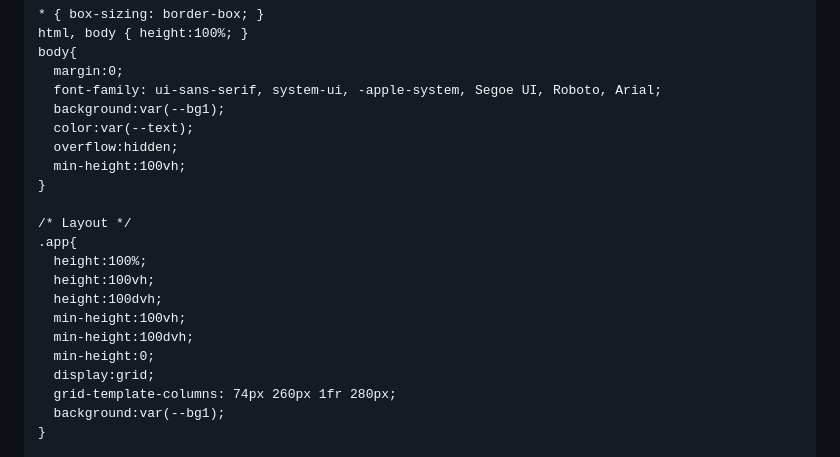
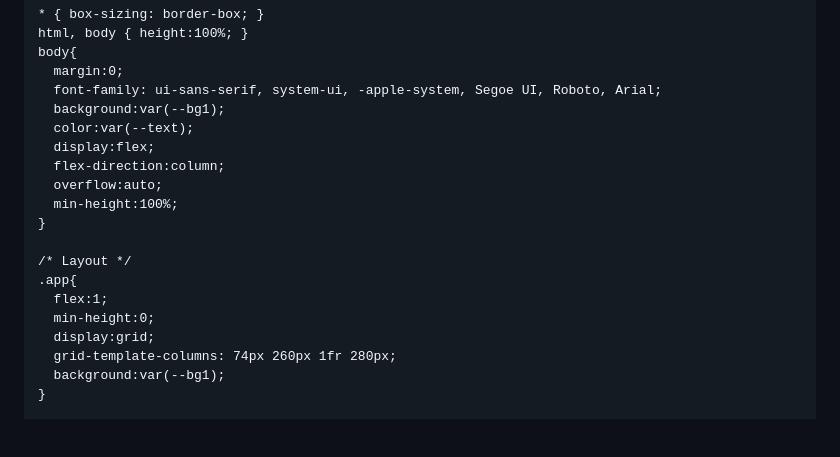
Before and after one commit to Techbrology/Techbrology.github.io, a Markdown page: README.md, the part around the change. Rendered like a GitHub page; blank space fills up the shorter version.

```diff
--- a/README.md
+++ b/README.md
@@ -31,17 +31,15 @@
       font-family: ui-sans-serif, system-ui, -apple-system, Segoe UI, Roboto, Arial;
       background:var(--bg1);
       color:var(--text);
-      overflow:hidden;
-      min-height:100vh;
+      display:flex;
+      flex-direction:column;
+      overflow:auto;
+      min-height:100%;
     }
 
     /* Layout */
     .app{
-      height:100%;
-      height:100vh;
-      height:100dvh;
-      min-height:100vh;
-      min-height:100dvh;
+      flex:1;
       min-height:0;
       display:grid;
       grid-template-columns: 74px 260px 1fr 280px;
```
